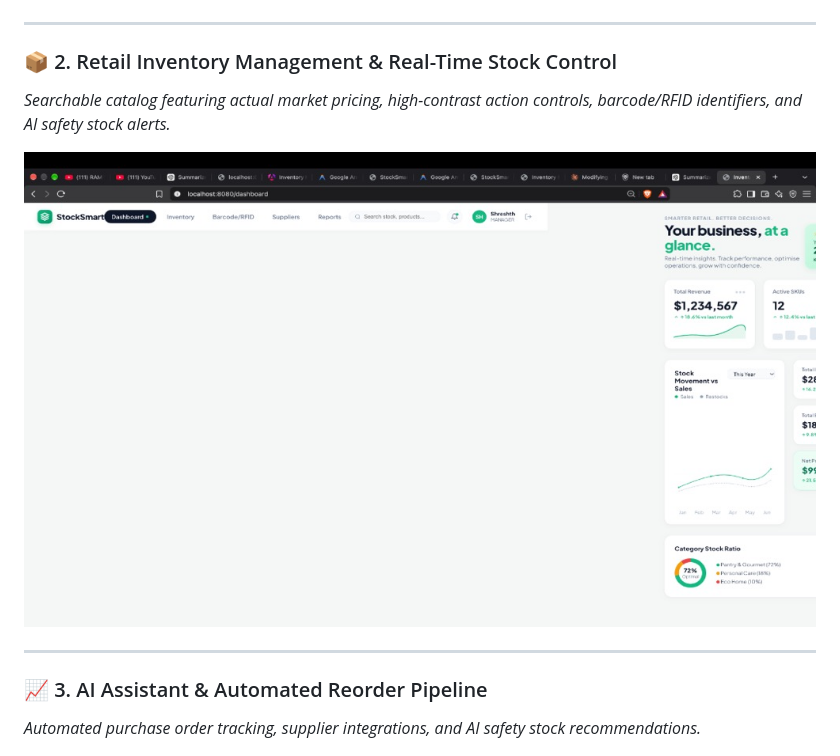
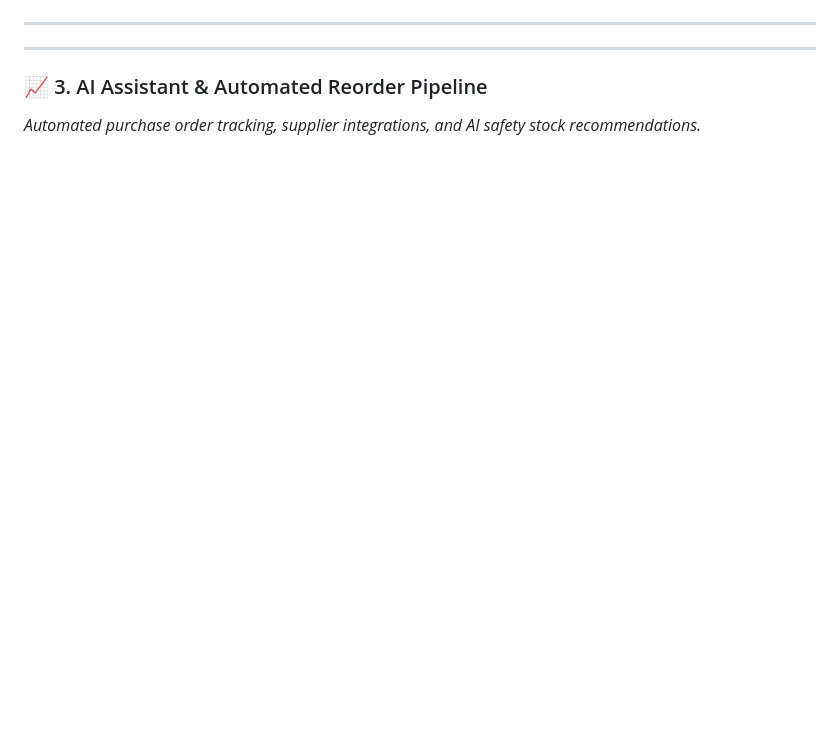
Before and after one commit to ShreyaSharma0412/StockSmart, a Markdown page: README.md, the part around the change. Rendered like a GitHub page; blank space fills up the shorter version.

```diff
--- a/README.md
+++ b/README.md
@@ -19,10 +19,6 @@
 
 ---
 
-### 📦 2. Retail Inventory Management & Real-Time Stock Control
-*Searchable catalog featuring actual market pricing, high-contrast action controls, barcode/RFID identifiers, and AI safety stock alerts.*
-
-![StockSmart Inventory Management](docs/screenshots/inventory_management.jpg)
 
 ---
 
```
